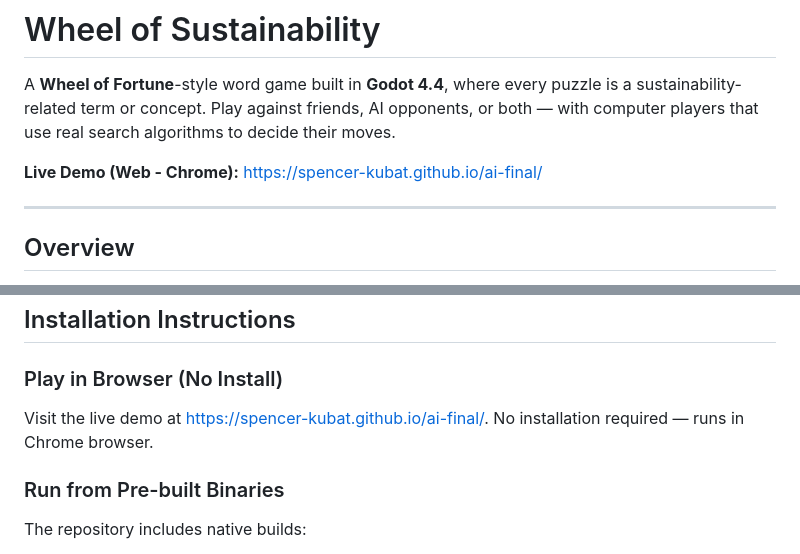
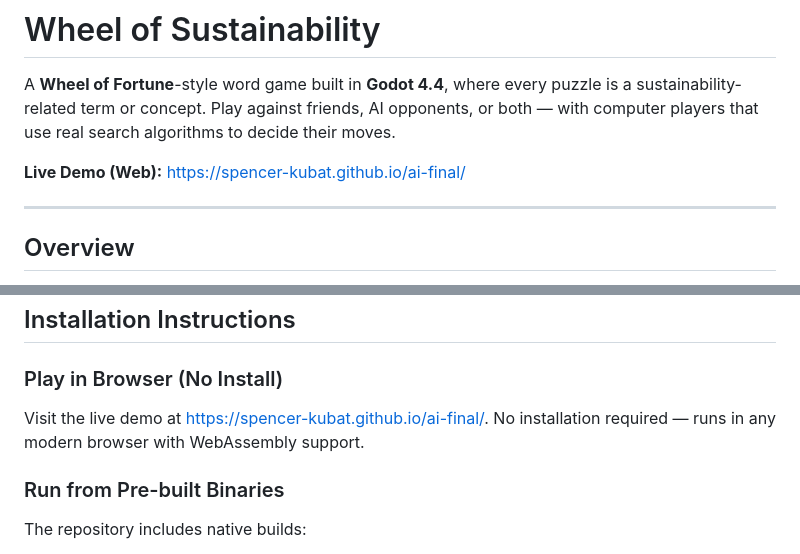
Before and after one commit to spencer-kubat/ai-final, a Markdown page: README.md, 2 parts joined by grey strips. GitHub-like rendering.

Commit message:
Clarify browser support for live demo
Updated README to clarify browser compatibility for live demo.

```diff
--- a/README.md
+++ b/README.md
@@ -2,7 +2,7 @@
 
 A **Wheel of Fortune**-style word game built in **Godot 4.4**, where every puzzle is a sustainability-related term or concept. Play against friends, AI opponents, or both — with computer players that use real search algorithms to decide their moves.
 
-**Live Demo (Web - Chrome):** [https://spencer-kubat.github.io/ai-final/](https://spencer-kubat.github.io/ai-final/)
+**Live Demo (Web):** [https://spencer-kubat.github.io/ai-final/](https://spencer-kubat.github.io/ai-final/)
 
 ---
 
@@ -72,7 +72,7 @@ AI players take their turns automatically — you'll see the announcer narrate t
 
 ### Play in Browser (No Install)
 
-Visit the live demo at [https://spencer-kubat.github.io/ai-final/](https://spencer-kubat.github.io/ai-final/). No installation required — runs in Chrome browser.
+Visit the live demo at [https://spencer-kubat.github.io/ai-final/](https://spencer-kubat.github.io/ai-final/). No installation required — runs in any modern browser with WebAssembly support.
 
 ### Run from Pre-built Binaries
 
```
